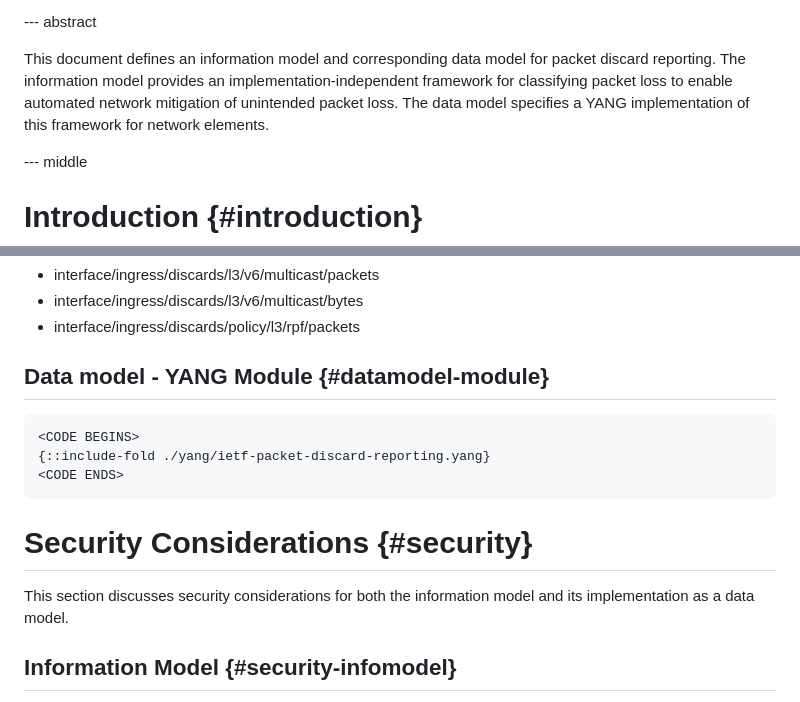
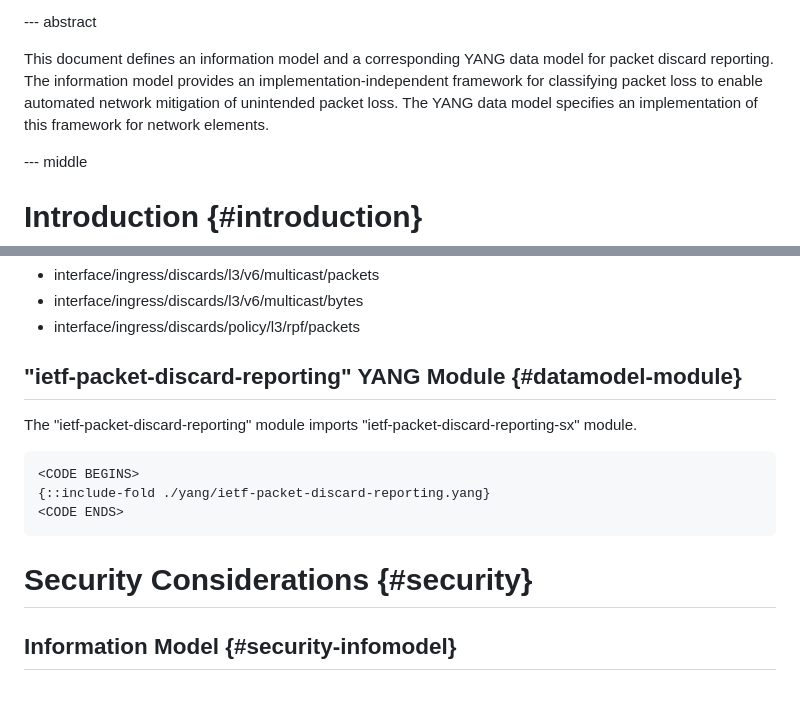
Before and after one commit to o-pylypenko/draft-ietf-opsawg-discardmodel, a Markdown page: draft-ietf-opsawg-discardmodel.md, 2 parts joined by grey strips. GitHub-like rendering.

```diff
--- a/draft-ietf-opsawg-discardmodel.md
+++ b/draft-ietf-opsawg-discardmodel.md
@@ -97,7 +97,7 @@ informative:
 
 --- abstract
 
-This document defines an information model and corresponding data model for packet discard reporting. The information model provides an implementation-independent framework for classifying packet loss to enable automated network mitigation of unintended packet loss.  The data model specifies a YANG implementation of this framework for network elements.
+This document defines an information model and a corresponding YANG data model for packet discard reporting. The information model provides an implementation-independent framework for classifying packet loss to enable automated network mitigation of unintended packet loss.  The YANG data model specifies an implementation of this framework for network elements.
 
 --- middle
 
@@ -286,7 +286,9 @@ A multicast IPv6 packet dropped due to RPF check failure would increment:
 - interface/ingress/discards/policy/l3/rpf/packets
 
 
-## Data model - YANG Module {#datamodel-module}
+## "ietf-packet-discard-reporting" YANG Module {#datamodel-module}
+
+The "ietf-packet-discard-reporting" module imports "ietf-packet-discard-reporting-sx" module.
 
 ~~~~~~~~~~
 <CODE BEGINS>
@@ -296,8 +298,6 @@ A multicast IPv6 packet dropped due to RPF check failure would increment:
 
 
 # Security Considerations {#security}
-
-This section discusses security considerations for both the information model and its implementation as a data model.
 
 ## Information Model {#security-infomodel}
 
```
Also changed, not shown: other parts of draft-ietf-opsawg-discardmodel.md (+16 -4 lines).
